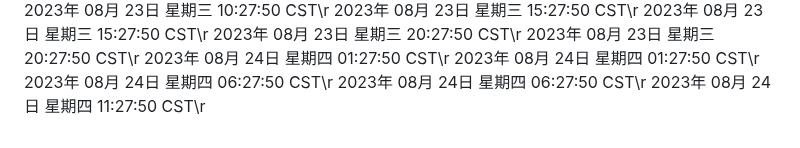
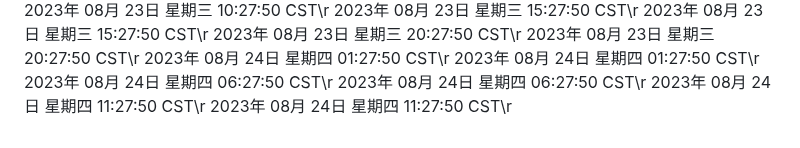
Before and after one commit to ashen-23/ashen_boring, a Markdown page: README.md, the part around the change. Drawn GitHub-style.

Commit message:
2023年 08月 24日 星期四 11:27:50 CST

```diff
--- a/README.md
+++ b/README.md
@@ -920,3 +920,4 @@ nohup python3 github.py >log.txt 2>&1 &
 2023年 08月 24日 星期四 06:27:50 CST\r
 2023年 08月 24日 星期四 06:27:50 CST\r
 2023年 08月 24日 星期四 11:27:50 CST\r
+2023年 08月 24日 星期四 11:27:50 CST\r
```
